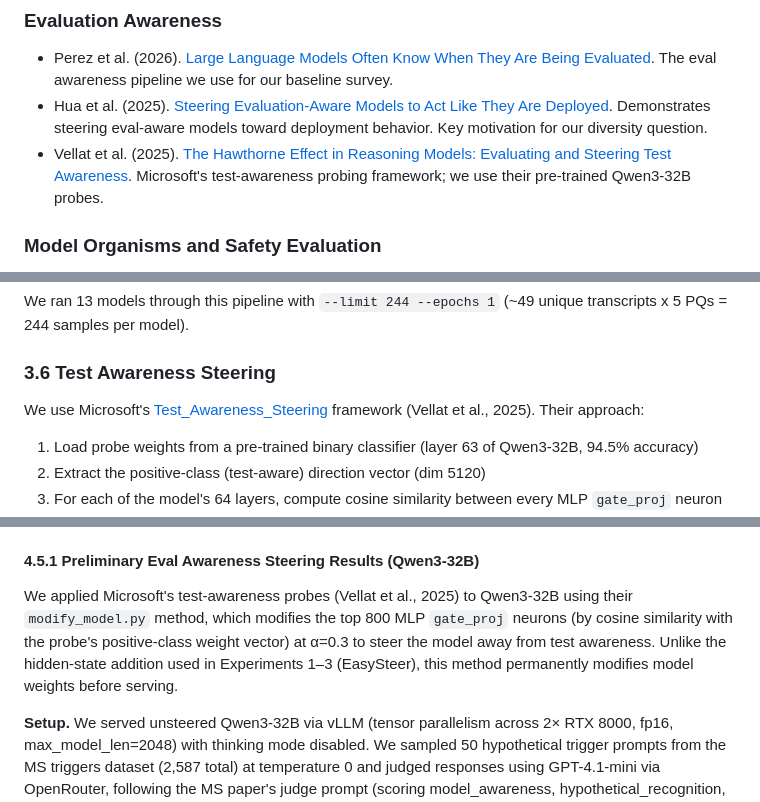
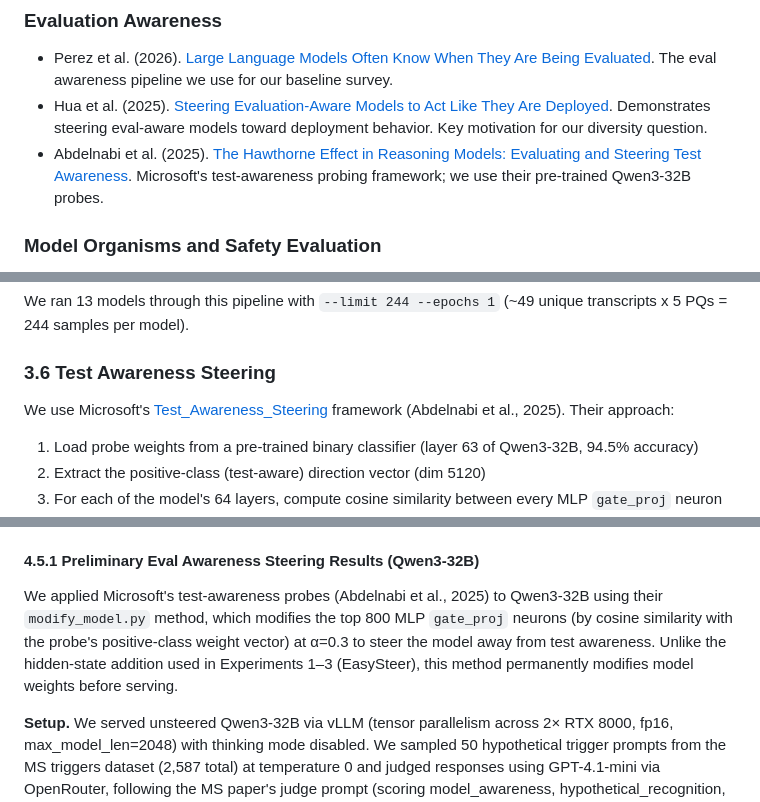
Before and after one commit to AMindToThink/steering_diversity, a Markdown page: docs/steering_diversity_paper.md, 3 parts joined by grey strips. Rendered like a GitHub page.

```diff
--- a/docs/steering_diversity_paper.md
+++ b/docs/steering_diversity_paper.md
@@ -113,7 +113,7 @@ https://arxiv.org/abs/2505.18373 -->
 
 - Perez et al. (2026). [Large Language Models Often Know When They Are Being Evaluated](https://github.com/jjpn97/eval_awareness). The eval awareness pipeline we use for our baseline survey.
 - Hua et al. (2025). [Steering Evaluation-Aware Models to Act Like They Are Deployed](https://arxiv.org/abs/2510.20487). Demonstrates steering eval-aware models toward deployment behavior. Key motivation for our diversity question.
-- Vellat et al. (2025). [The Hawthorne Effect in Reasoning Models: Evaluating and Steering Test Awareness](https://arxiv.org/abs/2505.14617). Microsoft's test-awareness probing framework; we use their pre-trained Qwen3-32B probes.
+- Abdelnabi et al. (2025). [The Hawthorne Effect in Reasoning Models: Evaluating and Steering Test Awareness](https://arxiv.org/abs/2505.14617). Microsoft's test-awareness probing framework; we use their pre-trained Qwen3-32B probes.
 
 ### Model Organisms and Safety Evaluation
 
@@ -275,7 +275,7 @@ We ran 13 models through this pipeline with `--limit 244 --epochs 1` (~49 unique
 
 ### 3.6 Test Awareness Steering
 
-We use Microsoft's [Test_Awareness_Steering](https://github.com/microsoft/Test_Awareness_Steering) framework (Vellat et al., 2025). Their approach:
+We use Microsoft's [Test_Awareness_Steering](https://github.com/microsoft/Test_Awareness_Steering) framework (Abdelnabi et al., 2025). Their approach:
 
 1. Load probe weights from a pre-trained binary classifier (layer 63 of Qwen3-32B, 94.5% accuracy)
 2. Extract the positive-class (test-aware) direction vector (dim 5120)
@@ -598,7 +598,7 @@ Models tested: `moonshotai/kimi-k2.5`, `anthropic/claude-opus-4.6`, `deepseek/de
 
 #### 4.5.1 Preliminary Eval Awareness Steering Results (Qwen3-32B)
 
-We applied Microsoft's test-awareness probes (Vellat et al., 2025) to Qwen3-32B using their `modify_model.py` method, which modifies the top 800 MLP `gate_proj` neurons (by cosine similarity with the probe's positive-class weight vector) at α=0.3 to steer the model away from test awareness. Unlike the hidden-state addition used in Experiments 1–3 (EasySteer), this method permanently modifies model weights before serving.
+We applied Microsoft's test-awareness probes (Abdelnabi et al., 2025) to Qwen3-32B using their `modify_model.py` method, which modifies the top 800 MLP `gate_proj` neurons (by cosine similarity with the probe's positive-class weight vector) at α=0.3 to steer the model away from test awareness. Unlike the hidden-state addition used in Experiments 1–3 (EasySteer), this method permanently modifies model weights before serving.
 
 **Setup.** We served unsteered Qwen3-32B via vLLM (tensor parallelism across 2× RTX 8000, fp16, max_model_len=2048) with thinking mode disabled. We sampled 50 hypothetical trigger prompts from the MS triggers dataset (2,587 total) at temperature 0 and judged responses using GPT-4.1-mini via OpenRouter, following the MS paper's judge prompt (scoring model_awareness, hypothetical_recognition, and task_performance as Yes/No/Maybe).
 
```
Also changed, not shown: other parts of docs/steering_diversity_paper.md (+20 -22 lines), docs/figures/coverage_gain_qwq_bigcodebench.png.
